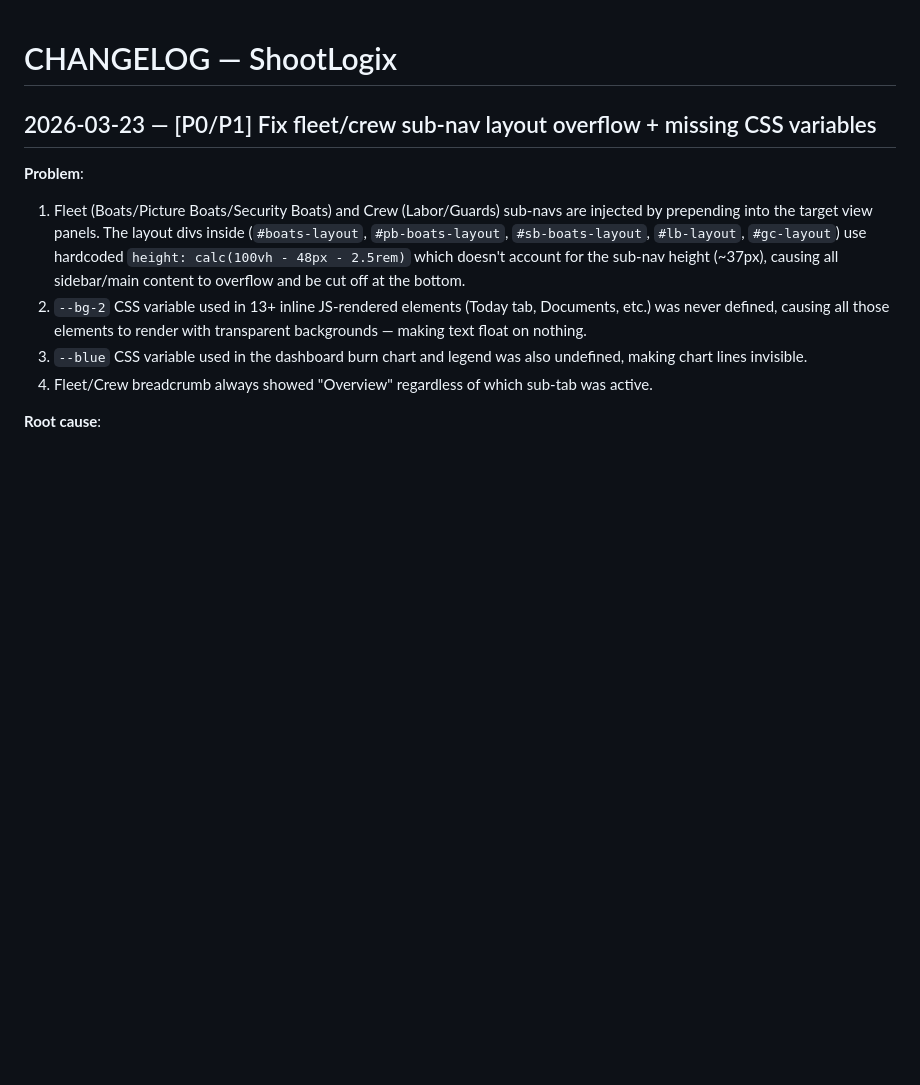
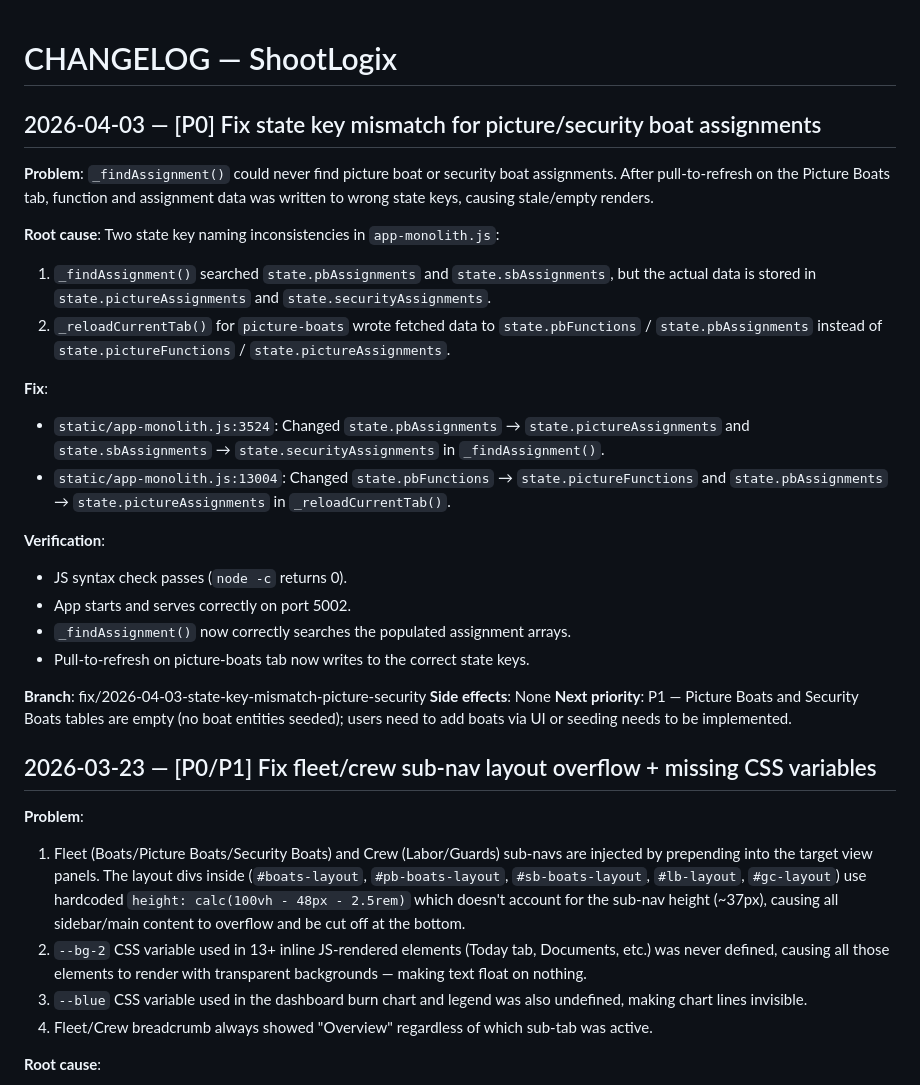
Before and after one commit to valentin5931/shootlogix, a Markdown page: SHOOTLOGIX/CHANGELOG.md, the part around the change. Rendered like a GitHub page; blank space fills up the shorter version.

Commit message:
[P0] Update CHANGELOG.md and ISSUES.md for 2026-04-03 session
Document state key mismatch fix and new diagnostic findings.

https://claude.ai/code/session_01BjnqbReiLqrvRNxiWdeo33

```diff
--- a/SHOOTLOGIX/CHANGELOG.md
+++ b/SHOOTLOGIX/CHANGELOG.md
@@ -1,4 +1,26 @@
 # CHANGELOG — ShootLogix
+
+## 2026-04-03 — [P0] Fix state key mismatch for picture/security boat assignments
+
+**Problem**: `_findAssignment()` could never find picture boat or security boat assignments. After pull-to-refresh on the Picture Boats tab, function and assignment data was written to wrong state keys, causing stale/empty renders.
+
+**Root cause**: Two state key naming inconsistencies in `app-monolith.js`:
+1. `_findAssignment()` searched `state.pbAssignments` and `state.sbAssignments`, but the actual data is stored in `state.pictureAssignments` and `state.securityAssignments`.
+2. `_reloadCurrentTab()` for `picture-boats` wrote fetched data to `state.pbFunctions` / `state.pbAssignments` instead of `state.pictureFunctions` / `state.pictureAssignments`.
+
+**Fix**:
+- `static/app-monolith.js:3524`: Changed `state.pbAssignments` → `state.pictureAssignments` and `state.sbAssignments` → `state.securityAssignments` in `_findAssignment()`.
+- `static/app-monolith.js:13004`: Changed `state.pbFunctions` → `state.pictureFunctions` and `state.pbAssignments` → `state.pictureAssignments` in `_reloadCurrentTab()`.
+
+**Verification**:
+- JS syntax check passes (`node -c` returns 0).
+- App starts and serves correctly on port 5002.
+- `_findAssignment()` now correctly searches the populated assignment arrays.
+- Pull-to-refresh on picture-boats tab now writes to the correct state keys.
+
+**Branch**: fix/2026-04-03-state-key-mismatch-picture-security
+**Side effects**: None
+**Next priority**: P1 — Picture Boats and Security Boats tables are empty (no boat entities seeded); users need to add boats via UI or seeding needs to be implemented.
 
 ## 2026-03-23 — [P0/P1] Fix fleet/crew sub-nav layout overflow + missing CSS variables
 
```
Also changed, not shown: SHOOTLOGIX/ISSUES.md (+15 -6 lines).
